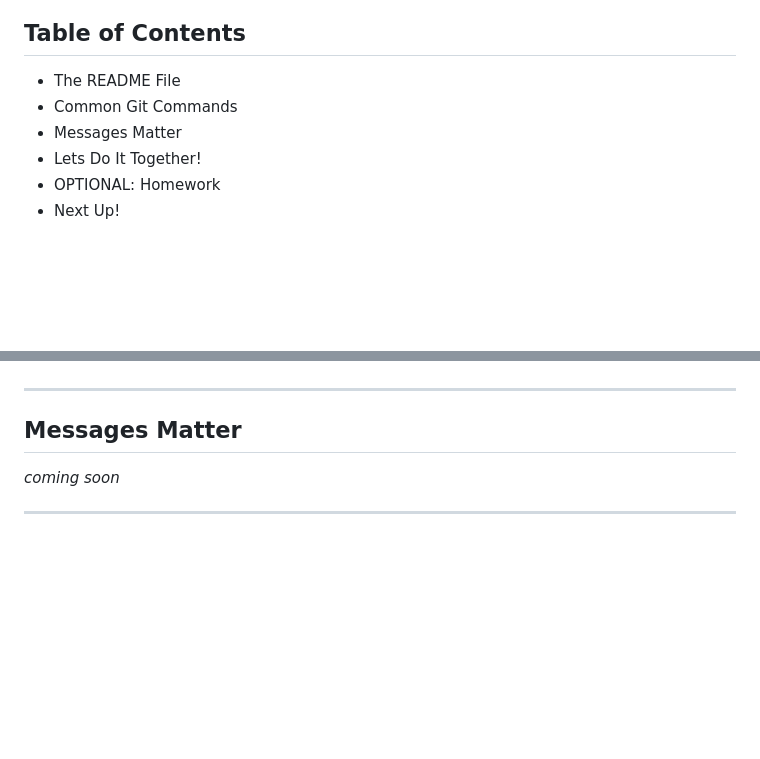
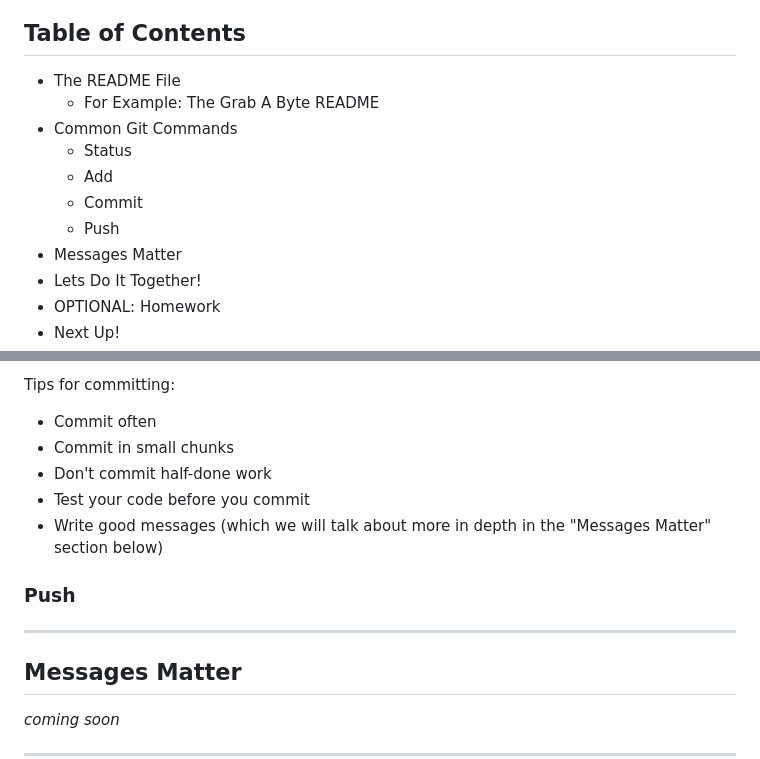
Before and after one commit to Women-In-Technology-ACC/GrabAByte, a Markdown page: 02 - Git Basics/2-GitBasics.md, 2 parts joined by grey strips. GitHub-like rendering; blank space fills up the shorter version.

Commit message:
Add section on the status, add, and commit commands to the lesson 2 markdown file

```diff
--- a/02 - Git Basics/2-GitBasics.md
+++ b/02 - Git Basics/2-GitBasics.md
@@ -9,7 +9,12 @@ Last week we signed up for GitHub and set it up on our machines! This week we ar
 ## Table of Contents
 
 - The README File
+  - For Example: The Grab A Byte README
 - Common Git Commands
+  - Status
+  - Add
+  - Commit
+  - Push
 - Messages Matter
 - Lets Do It Together!
 - OPTIONAL: Homework
@@ -51,3 +103,17 @@ We've included our logo image, a welcome paragraph explaining what Grab a Byte i
+Tips for committing:
+- Commit often
+- Commit in small chunks
+- Don't commit half-done work
+- Test your code before you commit
+- Write good messages (which we will talk about more in depth in the "Messages Matter" section below)
+
+
+
+
+
+
+### Push
+
 
 ---
 
```
Also changed, not shown: other parts of 02 - Git Basics/2-GitBasics.md (+48 -1 lines), 02 - Git Basics/gitadderr.png (added), 02 - Git Basics/gitstatus.png (added), 02 - Git Basics/gitstatusadd.png (added).
